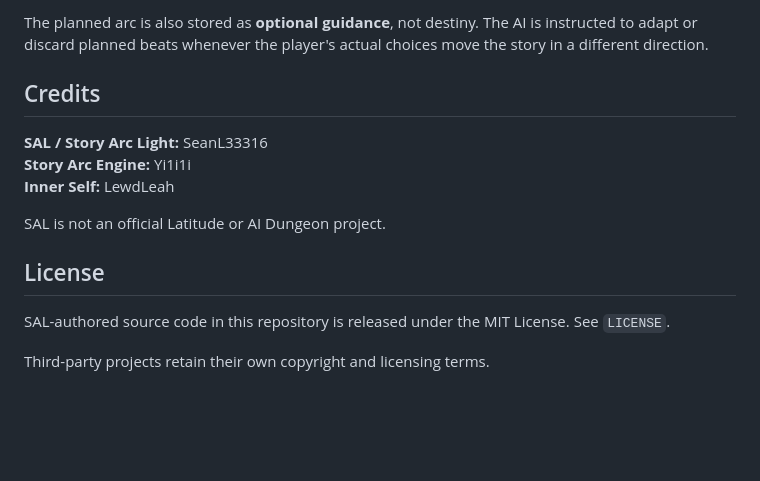
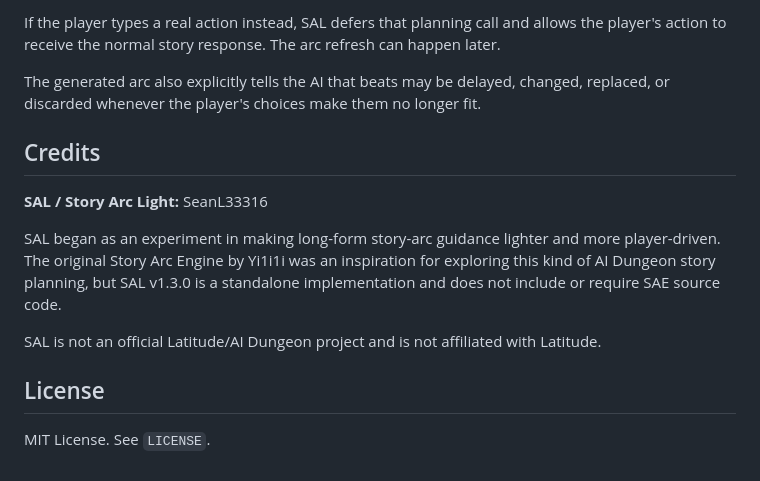
Before and after one commit to SeanL33316/SAL-AI-Dungeon, a Markdown page: README.md, the part around one of its changes. Rendered like a GitHub page; blank space fills up the shorter version.

Commit message:
Make SAL fully standalone and copy-paste ready

```diff
--- a/README.md
+++ b/README.md
@@ -81,16 +77,16 @@ When an arc refresh is waiting to use the next AI call and the player enters a r
 
-The planned arc is also stored as **optional guidance**, not destiny. The AI is instructed to adapt or discard planned beats whenever the player's actual choices move the story in a different direction.
+If the player types a real action instead, SAL defers that planning call and allows the player's action to receive the normal story response. The arc refresh can happen later.
+
+The generated arc also explicitly tells the AI that beats may be delayed, changed, replaced, or discarded whenever the player's choices make them no longer fit.
 
 ## Credits
 
 **SAL / Story Arc Light:** SeanL33316
-**Story Arc Engine:** Yi1i1i
-**Inner Self:** LewdLeah
 
-SAL is not an official Latitude or AI Dungeon project.
+SAL began as an experiment in making long-form story-arc guidance lighter and more player-driven. The original Story Arc Engine by Yi1i1i was an inspiration for exploring this kind of AI Dungeon story planning, but SAL v1.3.0 is a standalone implementation and does not include or require SAE source code.
+
+SAL is not an official Latitude/AI Dungeon project and is not affiliated with Latitude.
 
 ## License
 
-SAL-authored source code in this repository is released under the MIT License. See `LICENSE`.
-
-Third-party projects retain their own copyright and licensing terms.
+MIT License. See `LICENSE`.
```
Also changed, not shown: other parts of README.md (+53 -57 lines).
